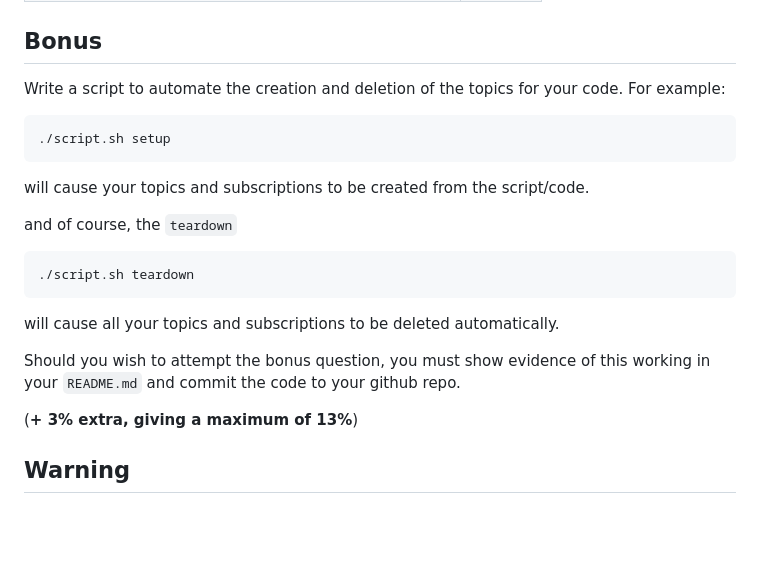
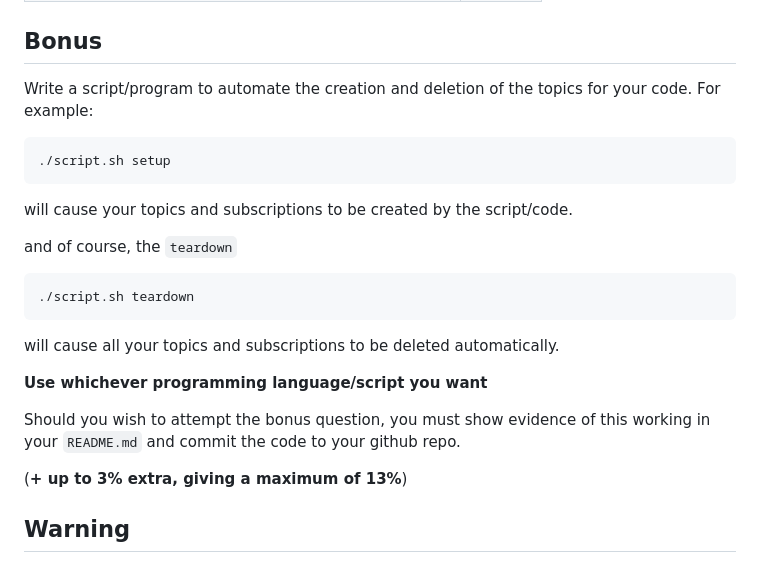
Before and after one commit to jzburns/inft-3507, a Markdown page: assignments/Homework-2/homework-2.md, the part around the change. GitHub-like rendering; blank space fills up the shorter version.

````diff
--- a/assignments/Homework-2/homework-2.md
+++ b/assignments/Homework-2/homework-2.md
@@ -140,11 +140,13 @@ Explain:
 | Quality and accuracy of the video discussion | 25 |
 
 ## Bonus
-Write a script to automate the creation and deletion of the topics for your code. For example:
+Write a script/program to automate the creation and deletion of the topics for your code.
+For example:
+
 ```
 ./script.sh setup
 ```
-will cause your topics and subscriptions to be created from the script/code.
+will cause your topics and subscriptions to be created by the script/code.
 
 and of course, the ``teardown``
 
@@ -153,10 +155,12 @@ and of course, the ``teardown``
 ```
 will cause all your topics and subscriptions to be deleted automatically.
 
+**Use whichever programming language/script you want**
+
 Should you wish to attempt the bonus question, you must show evidence of this working in your
 ``README.md`` and commit the code to your github repo.
 
-(**+ 3% extra, giving a maximum of 13%**)
+(**+ up to 3% extra, giving a maximum of 13%**)
 
 ## Warning
 1. **_If any part of your submission contains suspicious content, you will receive a grade of 0._**.
````
